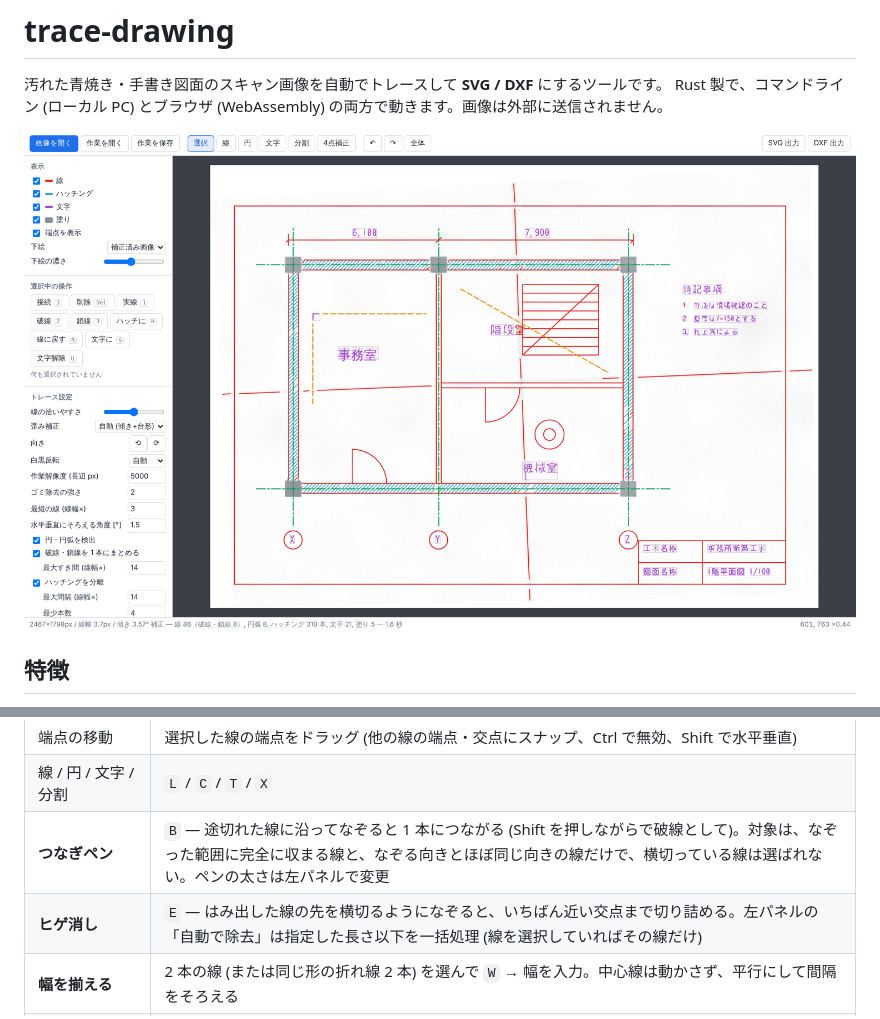
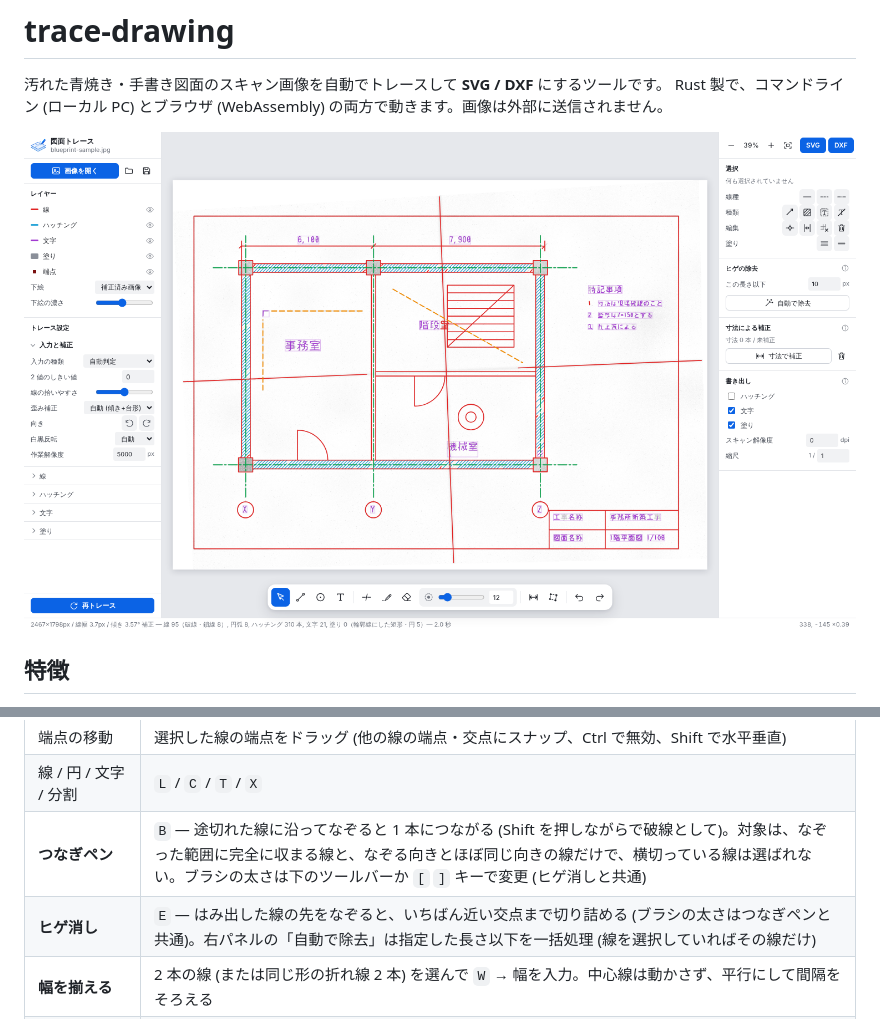
Before and after one commit to cool0707/trace-drawing, a Markdown page: README.md, 2 parts joined by grey strips. Rendered like a GitHub page; pictures changed too: docs/screenshot.png.

```diff
--- a/README.md
+++ b/README.md
@@ -55,8 +55,8 @@ cargo run --release -p trace-drawing -- serve       # http://127.0.0.1:8080/
 | 文字ブロックにまとめる / 解除 | `G` / `U`、文字ブロックをダブルクリックで文字入力 |
 | 端点の移動 | 選択した線の端点をドラッグ (他の線の端点・交点にスナップ、Ctrl で無効、Shift で水平垂直) |
 | 線 / 円 / 文字 / 分割 | `L` / `C` / `T` / `X` |
-| **つなぎペン** | `B` — 途切れた線に沿ってなぞると 1 本につながる (Shift を押しながらで破線として)。対象は、なぞった範囲に完全に収まる線と、なぞる向きとほぼ同じ向きの線だけで、横切っている線は選ばれない。ペンの太さは左パネルで変更 |
-| **ヒゲ消し** | `E` — はみ出した線の先を横切るようになぞると、いちばん近い交点まで切り詰める。左パネルの「自動で除去」は指定した長さ以下を一括処理 (線を選択していればその線だけ) |
+| **つなぎペン** | `B` — 途切れた線に沿ってなぞると 1 本につながる (Shift を押しながらで破線として)。対象は、なぞった範囲に完全に収まる線と、なぞる向きとほぼ同じ向きの線だけで、横切っている線は選ばれない。ブラシの太さは下のツールバーか `[` `]` キーで変更 (ヒゲ消しと共通) |
+| **ヒゲ消し** | `E` — はみ出した線の先をなぞると、いちばん近い交点まで切り詰める (ブラシの太さはつなぎペンと共通)。右パネルの「自動で除去」は指定した長さ以下を一括処理 (線を選択していればその線だけ) |
 | **幅を揃える** | 2 本の線 (または同じ形の折れ線 2 本) を選んで `W` → 幅を入力。中心線は動かさず、平行にして間隔をそろえる |
 | **塗り→2本線 / 塗り→中心線** | 塗りになってしまった太い帯 (ハッチングがつぶれた壁など) を、両側の 2 本線または中心線 1 本に変換。塗りを選択していればそれだけ、未選択ならすべての塗りが対象 |
 | **方眼を消す** | 方眼紙の線を縦横それぞれ数本選んで `Q`。選んだ線の間隔から方眼を割り出し、同じ格子に乗った線をまとめて削除 (選んだ線より明らかに太い線は図の線として残す) |
```
Also changed, not shown: 13 other files.
